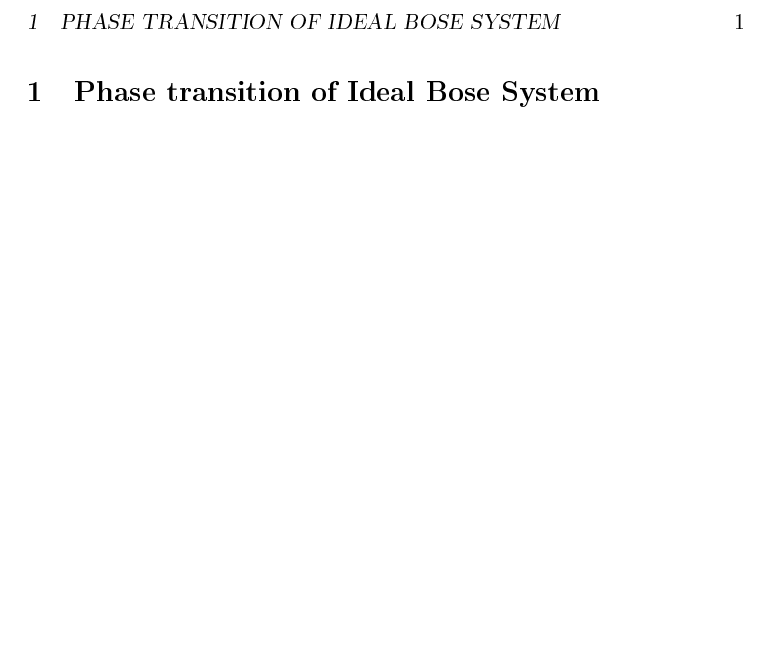
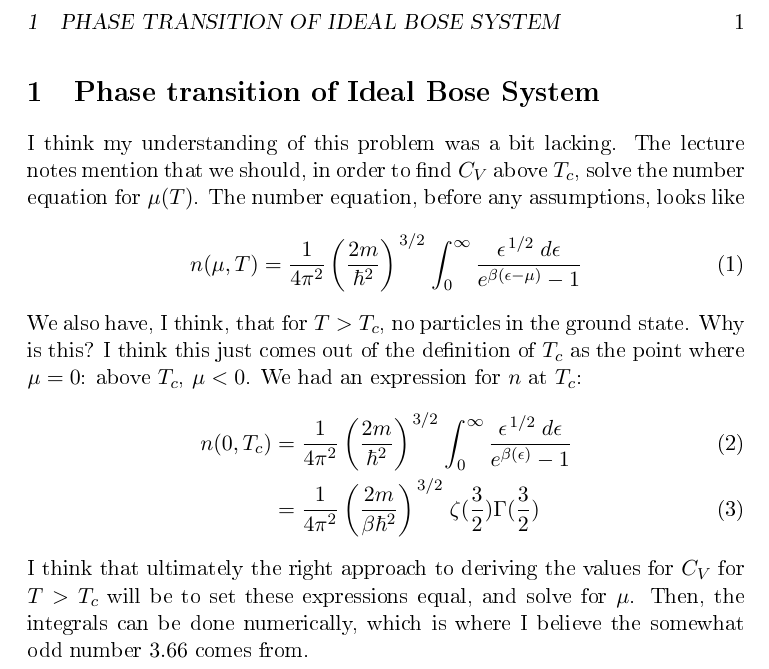
Before and after one commit to dmallubhotla/PS3, a LaTeX document (problems/Prob4/Prob4.tex): part of the page, cut so that both start at the same text, the shorter picture padded with empty space. The pictures show the PDF file docs/Prob4.pdf that the author committed with the source.

Commit message:
giving up on prolbem 4

```diff
--- a/problems/Prob4/Prob4.tex
+++ b/problems/Prob4/Prob4.tex
@@ -4,4 +4,15 @@
 
 \section{Phase transition of Ideal Bose System}
 
+I think my understanding of this problem was a bit lacking. The lecture notes mention that we should, in order to find $C_V$ above $T_c$, solve the number equation for $\mu(T)$. The number equation, before any assumptions, looks like
+\begin{align}
+	n(\mu, T) = \frac{1}{4\pi^2} \left( \frac{2m}{\hbar^2}\right)^{\flatfrac32} \int_0^\infty \frac{\epsilon^{\flatfrac12} \dd{\epsilon}}{e^{\beta(\epsilon - \mu)} - 1}
+\end{align}
+We also have, I think, that for $T > T_c$, no particles in the ground state. Why is this? I think this just comes out of the definition of $T_c$ as the point where $\mu = 0$: above $T_c$, $\mu < 0$. We had an expression for $n$ at $T_c$:
+\begin{align}
+	n(0, T_c) &= \frac{1}{4\pi^2} \left( \frac{2m}{\hbar^2} \right)^{\flatfrac32} \int_0^\infty \frac{\epsilon^{\flatfrac12} \dd{\epsilon}}{e^{\beta(\epsilon)} - 1} \\
+	&= \frac{1}{4\pi^2} \left( \frac{2m}{\beta \hbar^2} \right)^{\flatfrac32} \zeta (\frac{3}{2} ) \Gamma(\frac{3}{2} )
+\end{align}
+I think that ultimately the right approach to deriving the values for $C_V$ for $T > T_c$ will be to set these expressions equal, and solve for $\mu$. Then, the integrals can be done numerically, which is where I believe the somewhat odd number $3.66$ comes from.
+
 \end{document}
```
Also changed, not shown: docs/PS3.pdf, docs/Prob4.pdf.
